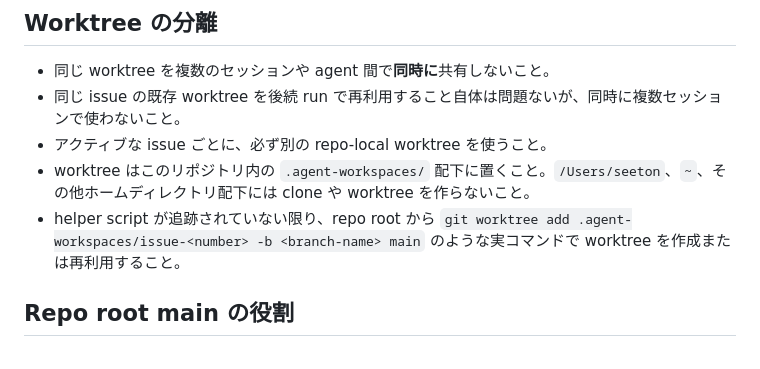
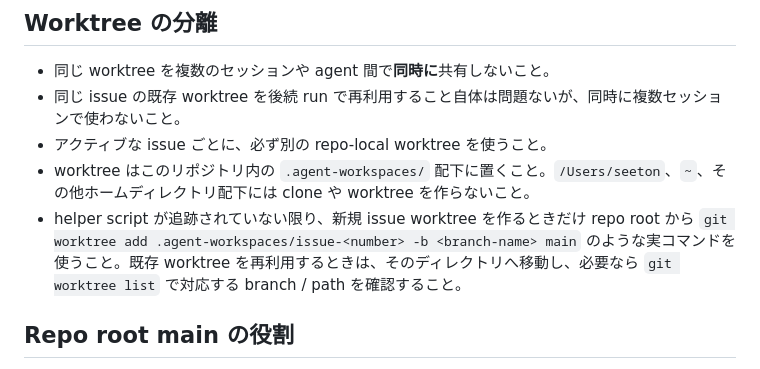
Before and after one commit to seeton/ai-world-rule-engine, a Markdown page: AGENTS.md, the part around the change. Drawn GitHub-style.

Commit message:
docs: clarify worktree reuse guidance for #70
Co-authored-by: Copilot <223556219+Copilot@users.noreply.github.com>

```diff
--- a/AGENTS.md
+++ b/AGENTS.md
@@ -12,7 +12,7 @@
 - 同じ issue の既存 worktree を後続 run で再利用すること自体は問題ないが、同時に複数セッションで使わないこと。
 - アクティブな issue ごとに、必ず別の repo-local worktree を使うこと。
 - worktree はこのリポジトリ内の `.agent-workspaces/` 配下に置くこと。`/Users/seeton`、`~`、その他ホームディレクトリ配下には clone や worktree を作らないこと。
-- helper script が追跡されていない限り、repo root から `git worktree add .agent-workspaces/issue-<number> -b <branch-name> main` のような実コマンドで worktree を作成または再利用すること。
+- helper script が追跡されていない限り、新規 issue worktree を作るときだけ repo root から `git worktree add .agent-workspaces/issue-<number> -b <branch-name> main` のような実コマンドを使うこと。既存 worktree を再利用するときは、そのディレクトリへ移動し、必要なら `git worktree list` で対応する branch / path を確認すること。
 
 ## Repo root main の役割
 
```
